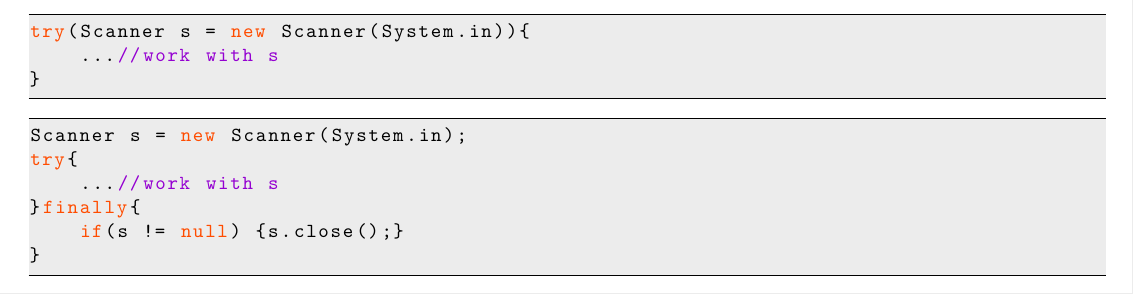
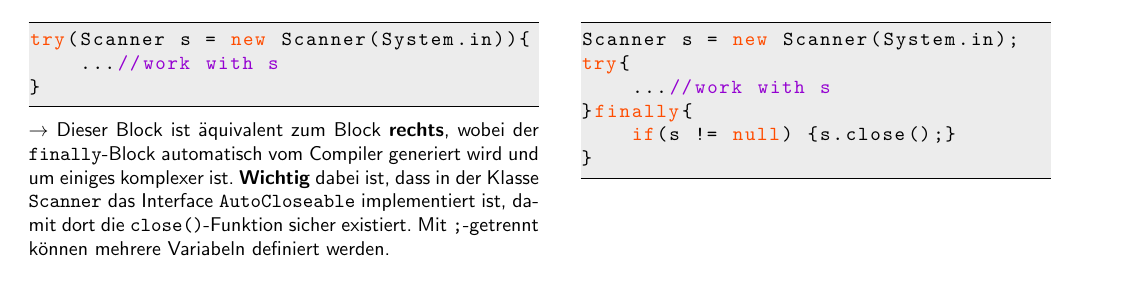
Before and after one commit to HSR-Stud/JavaC_CheatSheet, a LaTeX document (JavaC_CheatSheet.tex, which reads sections/Exceptions.tex): part of page 7 of 7, cut so that both start at the same text. Compiled offline with pdfLaTeX; an older LaTeX class or package is replaced by its successor.

Commit message:
;-trennung im final hinzugefuegt

```diff
--- a/sections/Exceptions.tex
+++ b/sections/Exceptions.tex
@@ -49,7 +49,3 @@ Wenn eine Exception nirgendwo gecached wird und somit \texttt{main()} mit dieser
 			\item optionaler finally Block am Ende des try-Konstrukts.
 			\item Wird in jedem Fall durchlaufen
 		\end{itemize}
-		\lstinputlisting{code/Exception_finally.java}
-		\lstinputlisting{code/Exception_finallyWithoutCatch.java}
-		\lstinputlisting{code/Exception_finallyAuto.java}
-		\lstinputlisting{code/Exception_finallyAuto2.java}
@@ -55,0 +61,8 @@ Wenn eine Exception nirgendwo gecached wird und somit \texttt{main()} mit dieser
+		\begin{minipage}[t]{9cm}
+			\lstinputlisting{code/Exception_finallyAuto.java}
+			$\rightarrow$ Dieser Block ist äquivalent zum Block \textbf{rechts}, wobei der \texttt{finally}-Block automatisch vom Compiler generiert wird und um einiges komplexer ist. \textbf{Wichtig} dabei ist, dass in der Klasse \texttt{Scanner} das Interface \texttt{AutoCloseable} implementiert ist, damit dort die \texttt{close()}-Funktion sicher existiert. Mit \texttt{;}-getrennt können mehrere Variabeln definiert werden.
+		\end{minipage}
+		\hspace*{0.5cm}
+		\begin{minipage}[t]{8.3cm}
+			\lstinputlisting{code/Exception_finallyAuto2.java}
+		\end{minipage}
```
Also changed, not shown: sections/Exceptions.tex (9 more changed lines).
